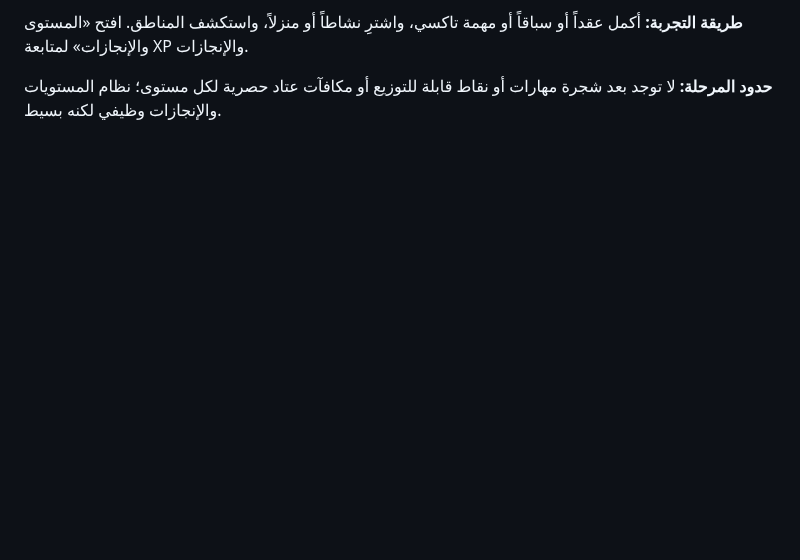
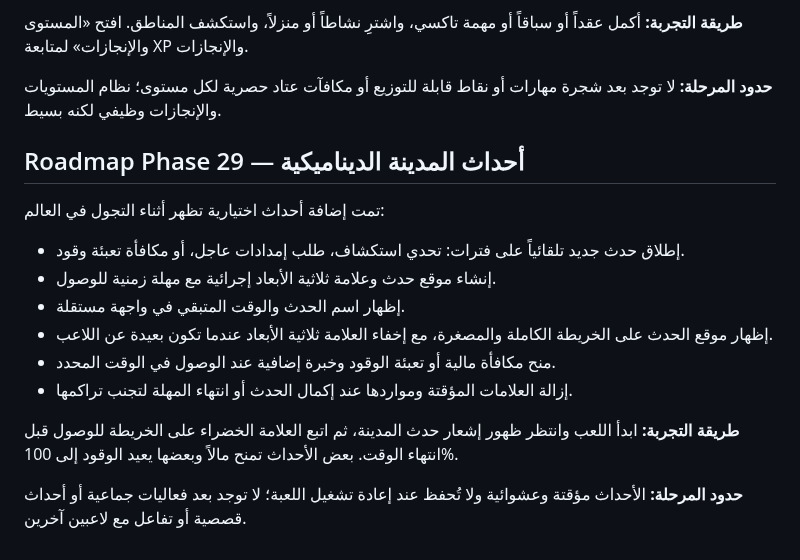
Before and after one commit to anwar0-001/Vpickup2, a Markdown page: README.md, the part around the change. GitHub-like rendering; blank space fills up the shorter version.

Commit message:
Document Phase 29 dynamic city events and timed rewards

```diff
--- a/README.md
+++ b/README.md
@@ -579,3 +579,17 @@ The browser save is stored locally in the current browser profile and is not syn
 **طريقة التجربة:** أكمل عقداً أو سباقاً أو مهمة تاكسي، واشترِ نشاطاً أو منزلاً، واستكشف المناطق. افتح «المستوى والإنجازات» لمتابعة XP والإنجازات.
 
 **حدود المرحلة:** لا توجد بعد شجرة مهارات أو نقاط قابلة للتوزيع أو مكافآت عتاد حصرية لكل مستوى؛ نظام المستويات والإنجازات وظيفي لكنه بسيط.
+
+## Roadmap Phase 29 — أحداث المدينة الديناميكية
+
+تمت إضافة أحداث اختيارية تظهر أثناء التجول في العالم:
+- إطلاق حدث جديد تلقائياً على فترات: تحدي استكشاف، طلب إمدادات عاجل، أو مكافأة تعبئة وقود.
+- إنشاء موقع حدث وعلامة ثلاثية الأبعاد إجرائية مع مهلة زمنية للوصول.
+- إظهار اسم الحدث والوقت المتبقي في واجهة مستقلة.
+- إظهار موقع الحدث على الخريطة الكاملة والمصغرة، مع إخفاء العلامة ثلاثية الأبعاد عندما تكون بعيدة عن اللاعب.
+- منح مكافأة مالية أو تعبئة الوقود وخبرة إضافية عند الوصول في الوقت المحدد.
+- إزالة العلامات المؤقتة ومواردها عند إكمال الحدث أو انتهاء المهلة لتجنب تراكمها.
+
+**طريقة التجربة:** ابدأ اللعب وانتظر ظهور إشعار حدث المدينة، ثم اتبع العلامة الخضراء على الخريطة للوصول قبل انتهاء الوقت. بعض الأحداث تمنح مالاً وبعضها يعيد الوقود إلى 100%.
+
+**حدود المرحلة:** الأحداث مؤقتة وعشوائية ولا تُحفظ عند إعادة تشغيل اللعبة؛ لا توجد بعد فعاليات جماعية أو أحداث قصصية أو تفاعل مع لاعبين آخرين.
```
